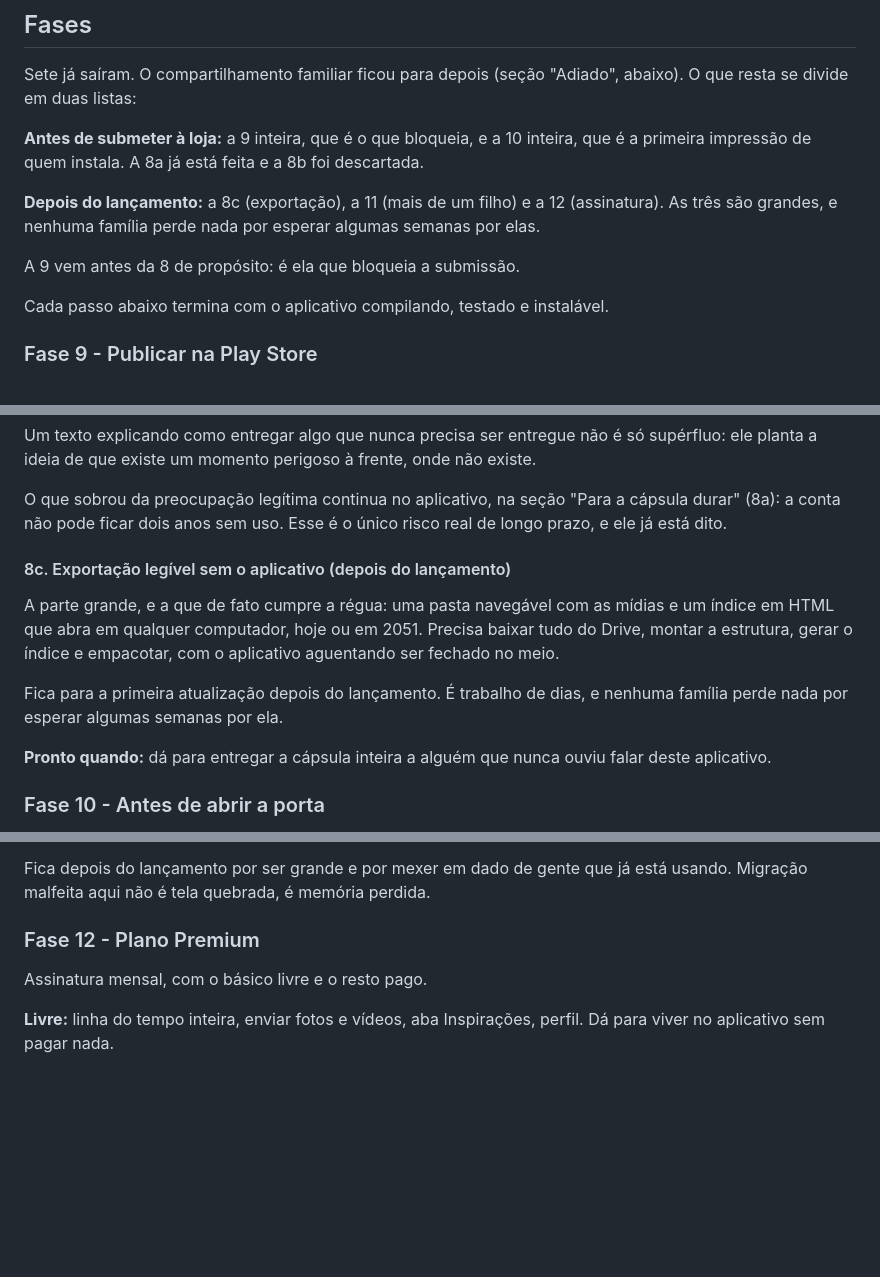
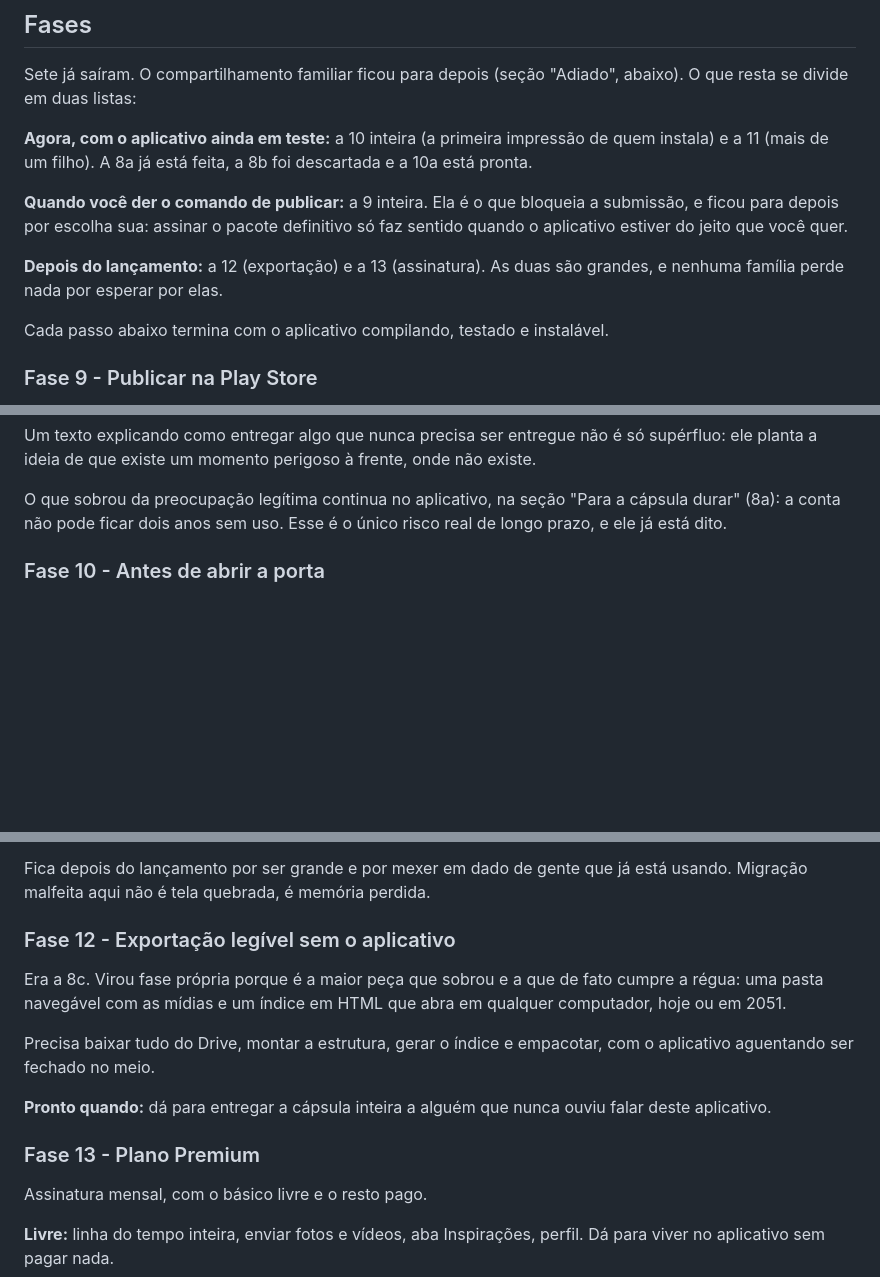
Before and after one commit to CodeByBrigido/NewBaby, a Markdown page: PLANO.md, 3 parts joined by grey strips. Rendered like a GitHub page; blank space fills up the shorter version.

Commit message:
PLANO: renumerar, a exportacao vira Fase 12 e o Premium Fase 13
A exportacao era subitem da Fase 8 e e maior que tudo que sobrou nela, entao
virou fase propria. A ordem de trabalho tambem mudou: a 10 e a 11 agora, a 9
so quando vier o comando de publicar.

```diff
--- a/PLANO.md
+++ b/PLANO.md
@@ -118,15 +118,16 @@ este plano, e ficaram de fora da primeira versão dele por engano meu.
 Sete já saíram. O compartilhamento familiar ficou para depois (seção
 "Adiado", abaixo). O que resta se divide em duas listas:
 
-**Antes de submeter à loja:** a 9 inteira, que é o que bloqueia, e a 10
-inteira, que é a primeira impressão de quem instala. A 8a já está feita e a
-8b foi descartada.
+**Agora, com o aplicativo ainda em teste:** a 10 inteira (a primeira
+impressão de quem instala) e a 11 (mais de um filho). A 8a já está feita, a
+8b foi descartada e a 10a está pronta.
 
-**Depois do lançamento:** a 8c (exportação), a 11 (mais de um filho) e a 12
-(assinatura). As três são grandes, e nenhuma família perde nada por esperar
-algumas semanas por elas.
+**Quando você der o comando de publicar:** a 9 inteira. Ela é o que bloqueia
+a submissão, e ficou para depois por escolha sua: assinar o pacote definitivo
+só faz sentido quando o aplicativo estiver do jeito que você quer.
 
-A 9 vem antes da 8 de propósito: é ela que bloqueia a submissão.
+**Depois do lançamento:** a 12 (exportação) e a 13 (assinatura). As duas são
+grandes, e nenhuma família perde nada por esperar por elas.
 
 Cada passo abaixo termina com o aplicativo compilando, testado e
 instalável.
@@ -243,19 +244,6 @@ onde não existe.
 O que sobrou da preocupação legítima continua no aplicativo, na seção "Para
 a cápsula durar" (8a): a conta não pode ficar dois anos sem uso. Esse é o
 único risco real de longo prazo, e ele já está dito.
-
-#### 8c. Exportação legível sem o aplicativo (depois do lançamento)
-
-A parte grande, e a que de fato cumpre a régua: uma pasta navegável com as
-mídias e um índice em HTML que abra em qualquer computador, hoje ou em 2051.
-Precisa baixar tudo do Drive, montar a estrutura, gerar o índice e empacotar,
-com o aplicativo aguentando ser fechado no meio.
-
-Fica para a primeira atualização depois do lançamento. É trabalho de dias, e
-nenhuma família perde nada por esperar algumas semanas por ela.
-
-**Pronto quando:** dá para entregar a cápsula inteira a alguém que nunca
-ouviu falar deste aplicativo.
 
 ### Fase 10 - Antes de abrir a porta
 
@@ -370,7 +358,19 @@ ponto único por onde toda leitura passa. O desenho já foi provado uma vez.
 Fica depois do lançamento por ser grande e por mexer em dado de gente que já
 está usando. Migração malfeita aqui não é tela quebrada, é memória perdida.
 
-### Fase 12 - Plano Premium
+### Fase 12 - Exportação legível sem o aplicativo
+
+Era a 8c. Virou fase própria porque é a maior peça que sobrou e a que de
+fato cumpre a régua: uma pasta navegável com as mídias e um índice em HTML
+que abra em qualquer computador, hoje ou em 2051.
+
+Precisa baixar tudo do Drive, montar a estrutura, gerar o índice e empacotar,
+com o aplicativo aguentando ser fechado no meio.
+
+**Pronto quando:** dá para entregar a cápsula inteira a alguém que nunca
+ouviu falar deste aplicativo.
+
+### Fase 13 - Plano Premium
 
 Assinatura mensal, com o básico livre e o resto pago.
 
```
Also changed, not shown: other parts of PLANO.md (+2 -2 lines).
